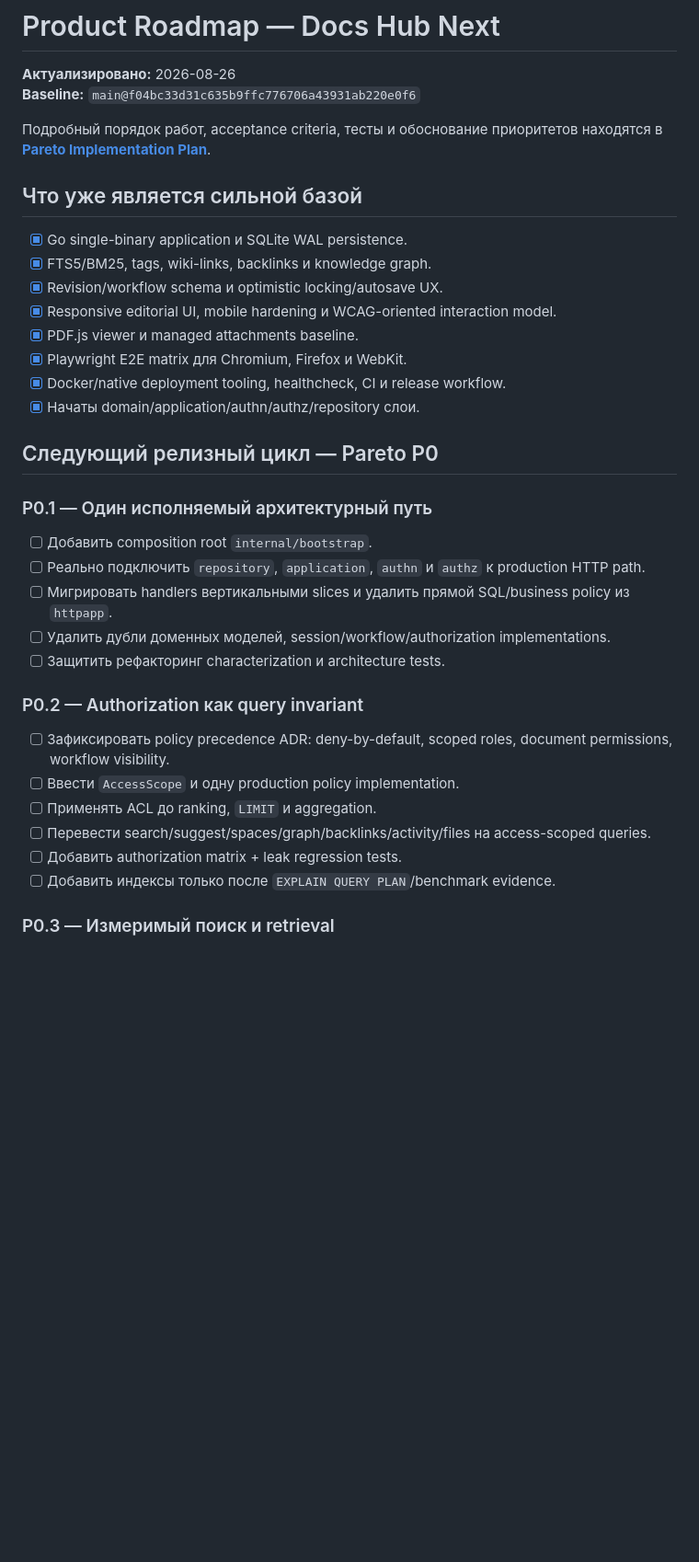
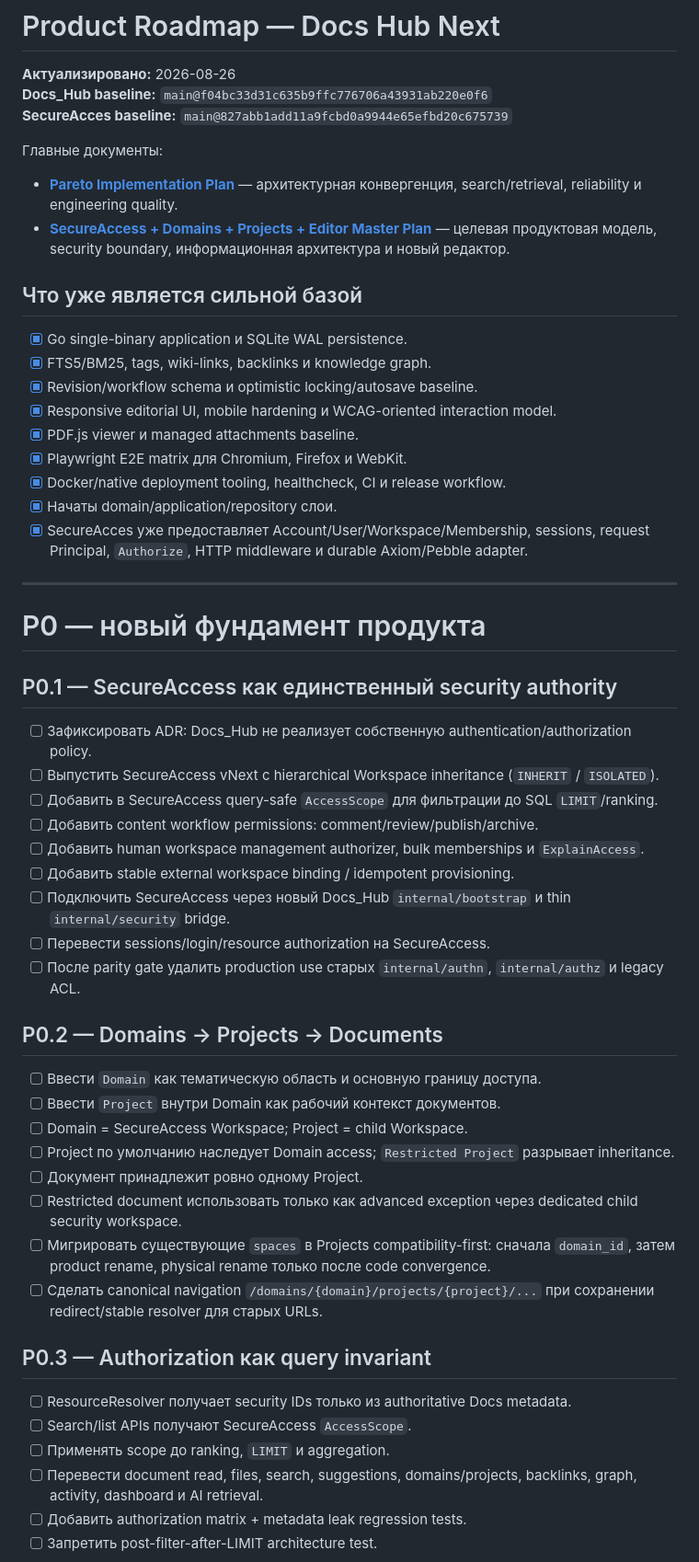
Before and after one commit to Homiakus/Docs_Hub, a Markdown page: docs/ROADMAP.md, the part around one of its changes. Shown at 92% size. Drawn GitHub-style; blank space fills up the shorter version.

```diff
--- a/docs/ROADMAP.md
+++ b/docs/ROADMAP.md
@@ -1,38 +1,59 @@
 # Product Roadmap — Docs Hub Next
 
 **Актуализировано:** 2026-08-26
-**Baseline:** `main@f04bc33d31c635b9ffc776706a43931ab220e0f6`
+**Docs_Hub baseline:** `main@f04bc33d31c635b9ffc776706a43931ab220e0f6`
+**SecureAcces baseline:** `main@827abb1add11a9fcbd0a9944e65efbd20c675739`
 
-Подробный порядок работ, acceptance criteria, тесты и обоснование приоритетов находятся в **[Pareto Implementation Plan](PARETO_IMPLEMENTATION_PLAN_2026-08-26.md)**.
+Главные документы:
+
+- **[Pareto Implementation Plan](PARETO_IMPLEMENTATION_PLAN_2026-08-26.md)** — архитектурная конвергенция, search/retrieval, reliability и engineering quality.
+- **[SecureAccess + Domains + Projects + Editor Master Plan](SECUREACCESS_DOMAINS_PROJECTS_EDITOR_PLAN_2026-08-26.md)** — целевая продуктовая модель, security boundary, информационная архитектура и новый редактор.
 
 ## Что уже является сильной базой
 
 - [x] Go single-binary application и SQLite WAL persistence.
 - [x] FTS5/BM25, tags, wiki-links, backlinks и knowledge graph.
-- [x] Revision/workflow schema и optimistic locking/autosave UX.
+- [x] Revision/workflow schema и optimistic locking/autosave baseline.
 - [x] Responsive editorial UI, mobile hardening и WCAG-oriented interaction model.
 - [x] PDF.js viewer и managed attachments baseline.
 - [x] Playwright E2E matrix для Chromium, Firefox и WebKit.
 - [x] Docker/native deployment tooling, healthcheck, CI и release workflow.
-- [x] Начаты domain/application/authn/authz/repository слои.
+- [x] Начаты domain/application/repository слои.
+- [x] SecureAcces уже предоставляет Account/User/Workspace/Membership, sessions, request Principal, `Authorize`, HTTP middleware и durable Axiom/Pebble adapter.
 
-## Следующий релизный цикл — Pareto P0
+---
 
-### P0.1 — Один исполняемый архитектурный путь
+# P0 — новый фундамент продукта
 
-- [ ] Добавить composition root `internal/bootstrap`.
-- [ ] Реально подключить `repository`, `application`, `authn` и `authz` к production HTTP path.
-- [ ] Мигрировать handlers вертикальными slices и удалить прямой SQL/business policy из `httpapp`.
-- [ ] Удалить дубли доменных моделей, session/workflow/authorization implementations.
-- [ ] Защитить рефакторинг characterization и architecture tests.
+## P0.1 — SecureAccess как единственный security authority
 
-### P0.2 — Authorization как query invariant
+- [ ] Зафиксировать ADR: Docs_Hub не реализует собственную authentication/authorization policy.
+- [ ] Выпустить SecureAccess vNext с hierarchical Workspace inheritance (`INHERIT` / `ISOLATED`).
+- [ ] Добавить в SecureAccess query-safe `AccessScope` для фильтрации до SQL `LIMIT`/ranking.
+- [ ] Добавить content workflow permissions: comment/review/publish/archive.
+- [ ] Добавить human workspace management authorizer, bulk memberships и `ExplainAccess`.
+- [ ] Добавить stable external workspace binding / idempotent provisioning.
+- [ ] Подключить SecureAccess через новый Docs_Hub `internal/bootstrap` и thin `internal/security` bridge.
+- [ ] Перевести sessions/login/resource authorization на SecureAccess.
+- [ ] После parity gate удалить production use старых `internal/authn`, `internal/authz` и legacy ACL.
 
-- [ ] Зафиксировать policy precedence ADR: deny-by-default, scoped roles, document permissions, workflow visibility.
-- [ ] Ввести `AccessScope` и одну production policy implementation.
-- [ ] Применять ACL до ranking, `LIMIT` и aggregation.
-- [ ] Перевести search/suggest/spaces/graph/backlinks/activity/files на access-scoped queries.
-- [ ] Добавить authorization matrix + leak regression tests.
-- [ ] Добавить индексы только после `EXPLAIN QUERY PLAN`/benchmark evidence.
+## P0.2 — Domains → Projects → Documents
 
-### P0.3 — Измеримый поиск и retrieval
+- [ ] Ввести `Domain` как тематическую область и основную границу доступа.
+- [ ] Ввести `Project` внутри Domain как рабочий контекст документов.
+- [ ] Domain = SecureAccess Workspace; Project = child Workspace.
+- [ ] Project по умолчанию наследует Domain access; `Restricted Project` разрывает inheritance.
+- [ ] Документ принадлежит ровно одному Project.
+- [ ] Restricted document использовать только как advanced exception через dedicated child security workspace.
+- [ ] Мигрировать существующие `spaces` в Projects compatibility-first: сначала `domain_id`, затем product rename, physical rename только после code convergence.
+- [ ] Сделать canonical navigation `/domains/{domain}/projects/{project}/...` при сохранении redirect/stable resolver для старых URLs.
+
+## P0.3 — Authorization как query invariant
+
+- [ ] ResourceResolver получает security IDs только из authoritative Docs metadata.
+- [ ] Search/list APIs получают SecureAccess `AccessScope`.
+- [ ] Применять scope до ranking, `LIMIT` и aggregation.
+- [ ] Перевести document read, files, search, suggestions, domains/projects, backlinks, graph, activity, dashboard и AI retrieval.
+- [ ] Добавить authorization matrix + metadata leak regression tests.
+- [ ] Запретить post-filter-after-LIMIT architecture test.
+
```
Also changed, not shown: other parts of docs/ROADMAP.md (+101 -27 lines).
